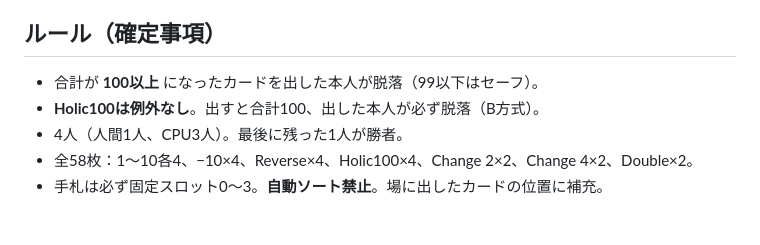
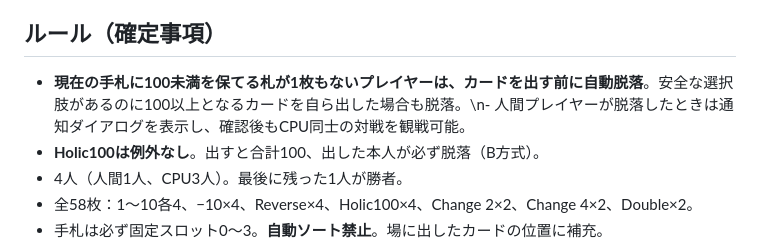
Before and after one commit to ragelazy-sys/holic100, a Markdown page: README.md, the part around the change. Drawn GitHub-style; blank space fills up the shorter version.

Commit message:
Update README.md for automatic elimination behavior

```diff
--- a/README.md
+++ b/README.md
@@ -4,7 +4,7 @@ iPad（Safari / ホーム画面に追加）、PC、Androidのブラウザで動
 
 ## ルール（確定事項）
 
-- 合計が **100以上** になったカードを出した本人が脱落（99以下はセーフ）。
+- **現在の手札に100未満を保てる札が1枚もないプレイヤーは、カードを出す前に自動脱落**。安全な選択肢があるのに100以上となるカードを自ら出した場合も脱落。\n- 人間プレイヤーが脱落したときは通知ダイアログを表示し、確認後もCPU同士の対戦を観戦可能。
 - **Holic100は例外なし**。出すと合計100、出した本人が必ず脱落（B方式）。
 - 4人（人間1人、CPU3人）。最後に残った1人が勝者。
 - 全58枚：1〜10各4、−10×4、Reverse×4、Holic100×4、Change 2×2、Change 4×2、Double×2。
```
